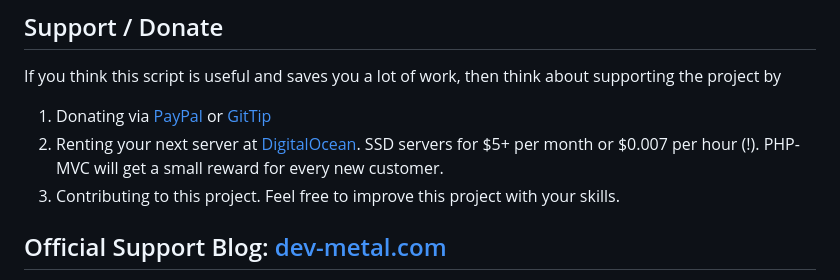
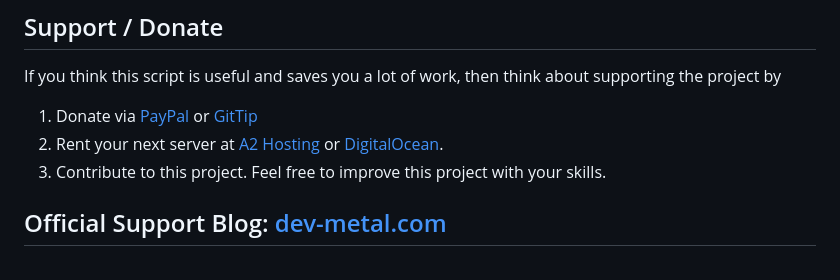
Before and after one commit to npuichigoB/panique2, a Markdown page: README.md, the part around the change. GitHub-like rendering.

Commit message:
promo links

```diff
--- a/README.md
+++ b/README.md
@@ -248,11 +248,10 @@ Also a big big "thank you" to the donors of this project, your tips gimme a good
 
 If you think this script is useful and saves you a lot of work, then think about supporting the project by
 
-1. Donating via [PayPal](https://www.paypal.com/cgi-bin/webscr?cmd=_s-xclick&hosted_button_id=P5YLUK4MW3LDG)
+1. Donate via [PayPal](https://www.paypal.com/cgi-bin/webscr?cmd=_s-xclick&hosted_button_id=P5YLUK4MW3LDG)
    or [GitTip](https://www.gittip.com/Panique/)
-2. Renting your next server at [DigitalOcean](https://www.digitalocean.com/?refcode=40d978532a20).
-   SSD servers for $5+ per month or $0.007 per hour (!). PHP-MVC will get a small reward for every new customer.
-3. Contributing to this project. Feel free to improve this project with your skills.
+2. Rent your next server at [A2 Hosting](http://www.dev-metal.com/a2hosting.png) or [DigitalOcean](https://www.digitalocean.com/?refcode=40d978532a20).
+3. Contribute to this project. Feel free to improve this project with your skills.
 
 ## Official Support Blog: [dev-metal.com](http://www.dev-metal.com)
 
```
